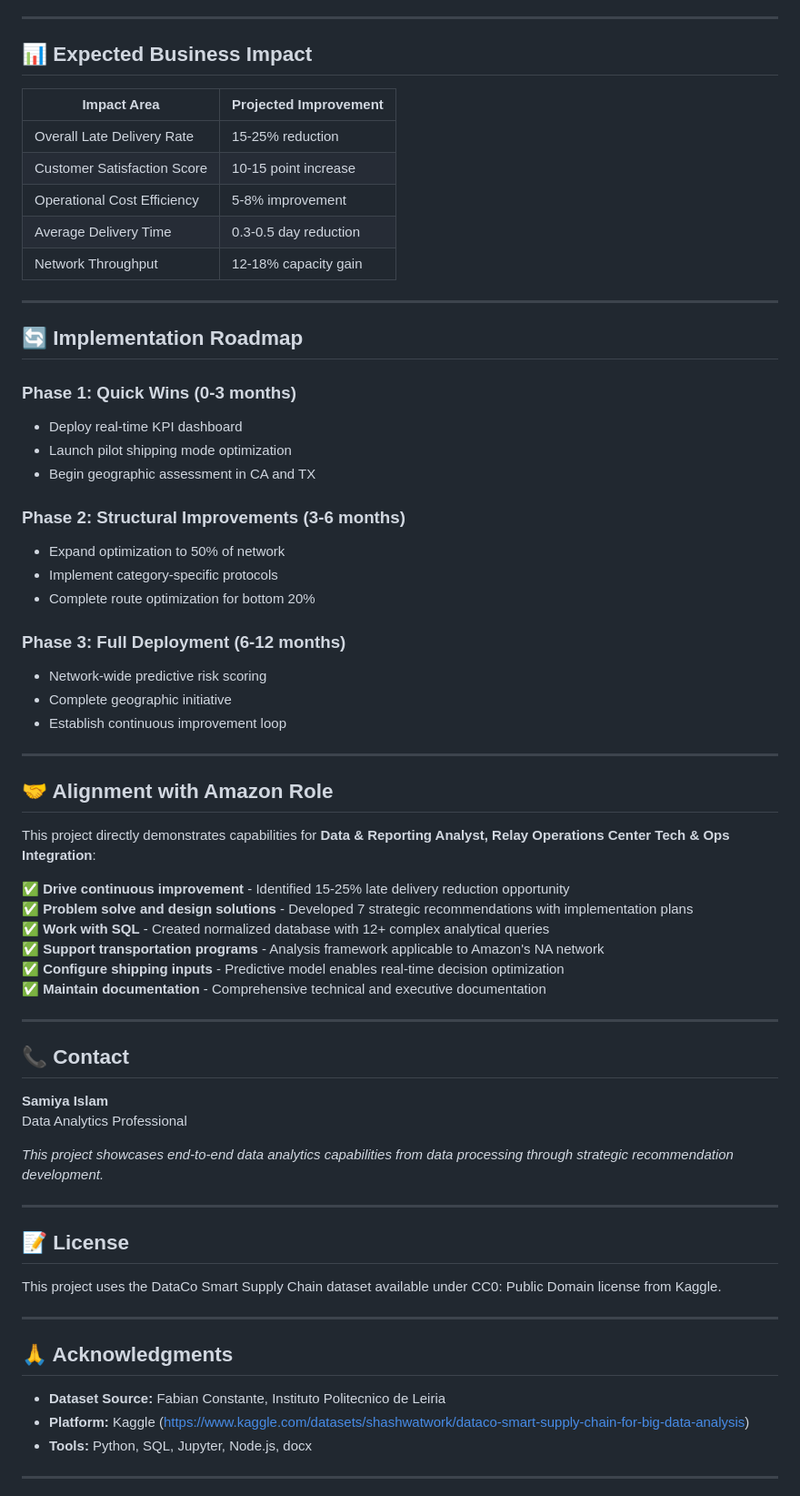
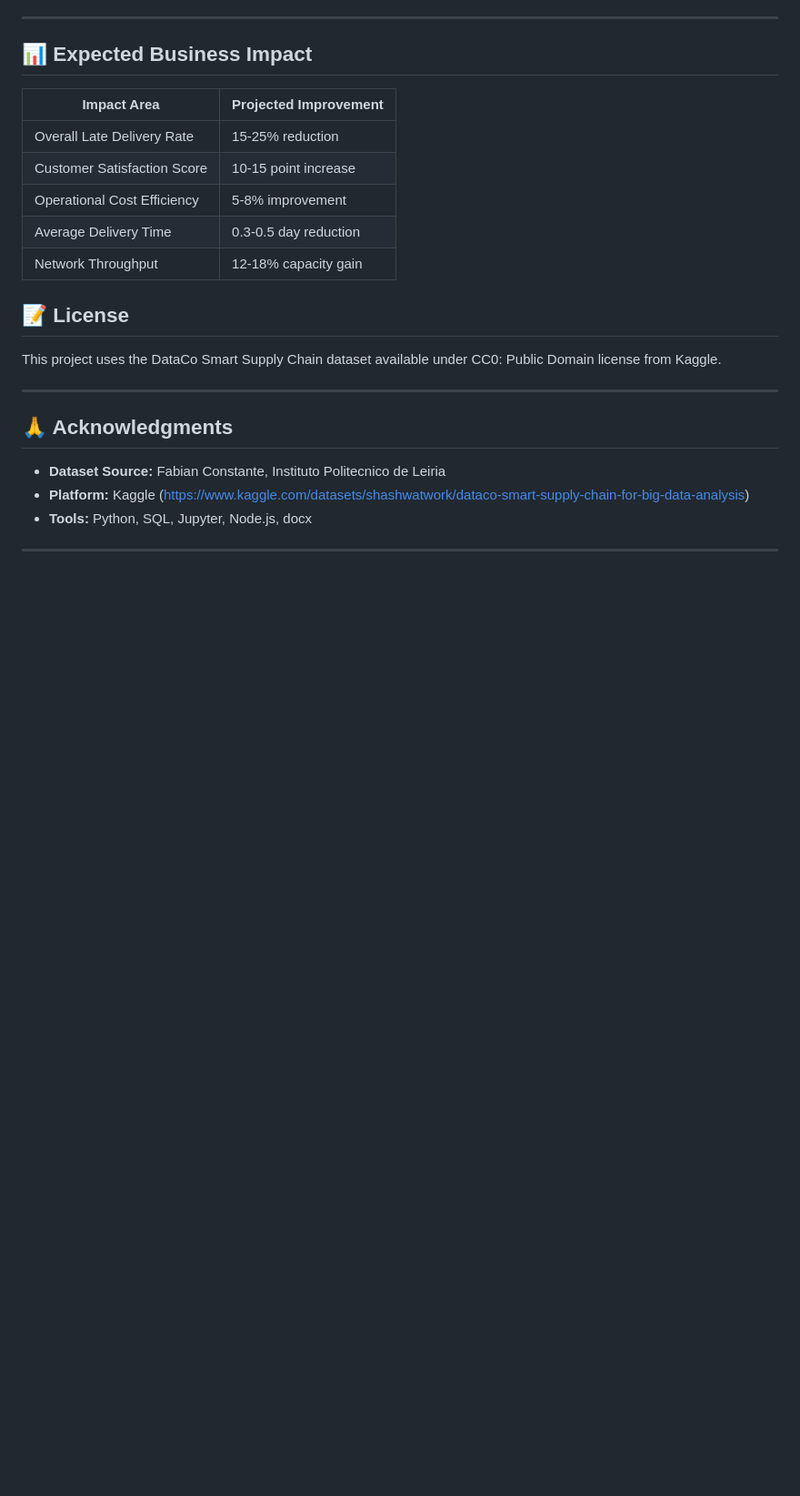
Before and after one commit to jojo142/Transportation-Network-Analysis, a Markdown page: README.md, the part around one of its changes. Shown at 91% size. GitHub-like rendering; blank space fills up the shorter version.

Commit message:
Revise README by removing sections on resume and roadmap
Removed resume bullets, implementation roadmap, and alignment sections from the README.

```diff
--- a/README.md
+++ b/README.md
@@ -327,48 +314,6 @@ All visualizations saved as high-resolution PNG files (300 DPI).
 | Average Delivery Time | 0.3-0.5 day reduction |
 | Network Throughput | 12-18% capacity gain |
 
----
-
-## 🔄 Implementation Roadmap
-
-### Phase 1: Quick Wins (0-3 months)
-- Deploy real-time KPI dashboard
-- Launch pilot shipping mode optimization
-- Begin geographic assessment in CA and TX
-
-### Phase 2: Structural Improvements (3-6 months)
-- Expand optimization to 50% of network
-- Implement category-specific protocols
-- Complete route optimization for bottom 20%
-
-### Phase 3: Full Deployment (6-12 months)
-- Network-wide predictive risk scoring
-- Complete geographic initiative
-- Establish continuous improvement loop
-
----
-
-## 🤝 Alignment with Amazon Role
-
-This project directly demonstrates capabilities for **Data & Reporting Analyst, Relay Operations Center Tech & Ops Integration**:
-
-✅ **Drive continuous improvement** - Identified 15-25% late delivery reduction opportunity
-✅ **Problem solve and design solutions** - Developed 7 strategic recommendations with implementation plans
-✅ **Work with SQL** - Created normalized database with 12+ complex analytical queries
-✅ **Support transportation programs** - Analysis framework applicable to Amazon's NA network
-✅ **Configure shipping inputs** - Predictive model enables real-time decision optimization
-✅ **Maintain documentation** - Comprehensive technical and executive documentation
-
----
-
-## 📞 Contact
-
-**Samiya Islam**
-Data Analytics Professional
-
-*This project showcases end-to-end data analytics capabilities from data processing through strategic recommendation development.*
-
----
 
 ## 📝 License
 
```
Also changed, not shown: other parts of README.md (+1 -14 lines).
